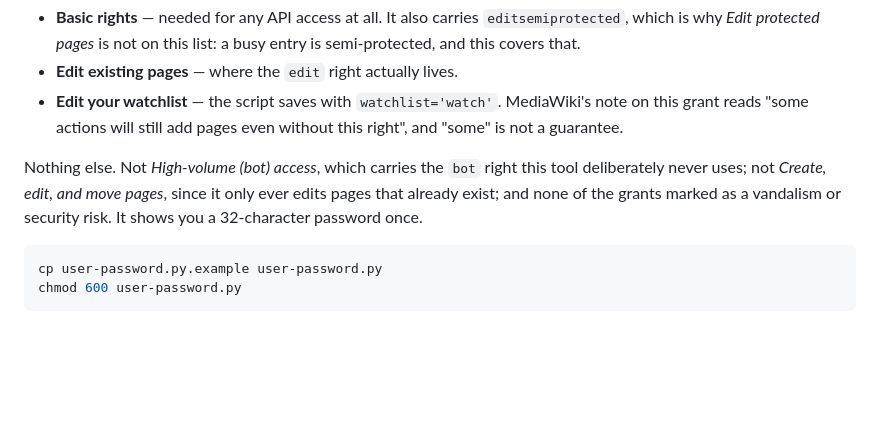
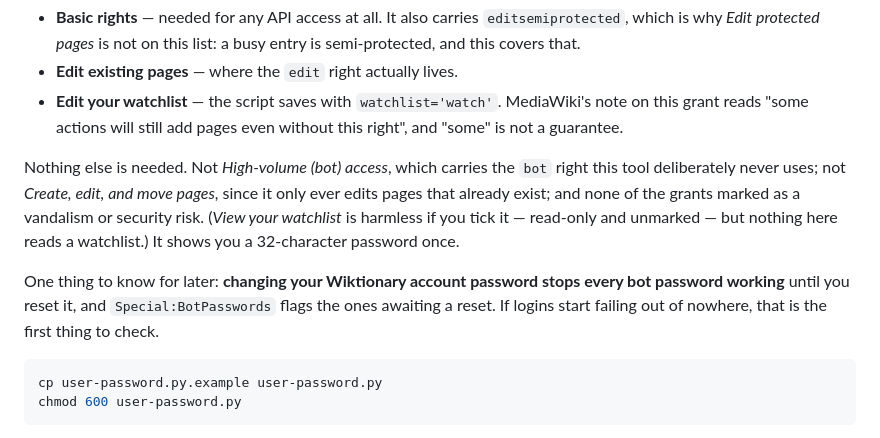
Before and after one commit to SpeakNigeriaOrg/yorubadict, a Markdown page: tools/wiktionary/README.md, the part around the change. Rendered like a GitHub page; blank space fills up the shorter version.

Commit message:
Note that View your watchlist is optional, and the account-password gotcha
Ticking View your watchlist does no harm - it is read-only and carries no
risk rating - but nothing here reads a watchlist, so the list said
'nothing else' where 'nothing else is needed' was meant.

Also recorded from MediaWiki's Manual:Bot passwords: changing the
account's real password stops every bot password on it working until each
is reset. That will present as a login failure with no obvious cause,
long after anyone remembers why.

````diff
--- a/tools/wiktionary/README.md
+++ b/tools/wiktionary/README.md
@@ -60,10 +60,17 @@ account. Name it `yorubadict` and tick exactly three grants:
   MediaWiki's note on this grant reads "some actions will still add pages even
   without this right", and "some" is not a guarantee.
 
-Nothing else. Not *High-volume (bot) access*, which carries the `bot` right
-this tool deliberately never uses; not *Create, edit, and move pages*, since it
-only ever edits pages that already exist; and none of the grants marked as a
-vandalism or security risk. It shows you a 32-character password once.
+Nothing else is needed. Not *High-volume (bot) access*, which carries the `bot`
+right this tool deliberately never uses; not *Create, edit, and move pages*,
+since it only ever edits pages that already exist; and none of the grants marked
+as a vandalism or security risk. (*View your watchlist* is harmless if you tick
+it — read-only and unmarked — but nothing here reads a watchlist.) It shows you
+a 32-character password once.
+
+One thing to know for later: **changing your Wiktionary account password stops
+every bot password working** until you reset it, and `Special:BotPasswords`
+flags the ones awaiting a reset. If logins start failing out of nowhere, that
+is the first thing to check.
 
 ```bash
 cp user-password.py.example user-password.py
````
